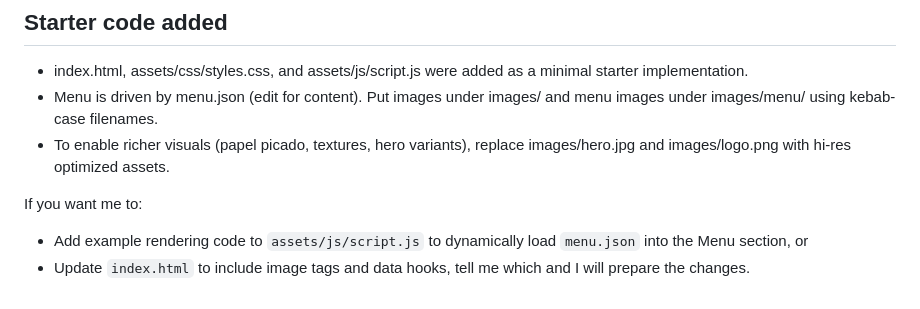
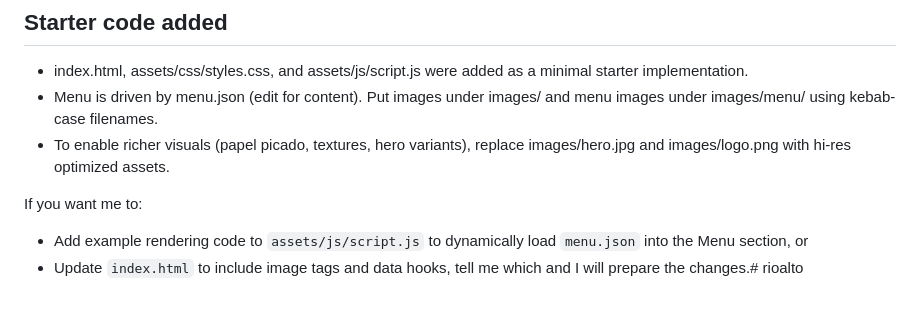
Before and after one commit to Aldo140/rioalto, a Markdown page: README.md, the part around the change. GitHub-like rendering.

```diff
--- a/README.md
+++ b/README.md
@@ -86,4 +86,4 @@ Menu JSON usage
 If you want me to:
 - Add example rendering code to `assets/js/script.js` to dynamically load `menu.json` into the Menu section, or
 - Update `index.html` to include image tags and data hooks,
-tell me which and I will prepare the changes.
+tell me which and I will prepare the changes.# rioalto
```
